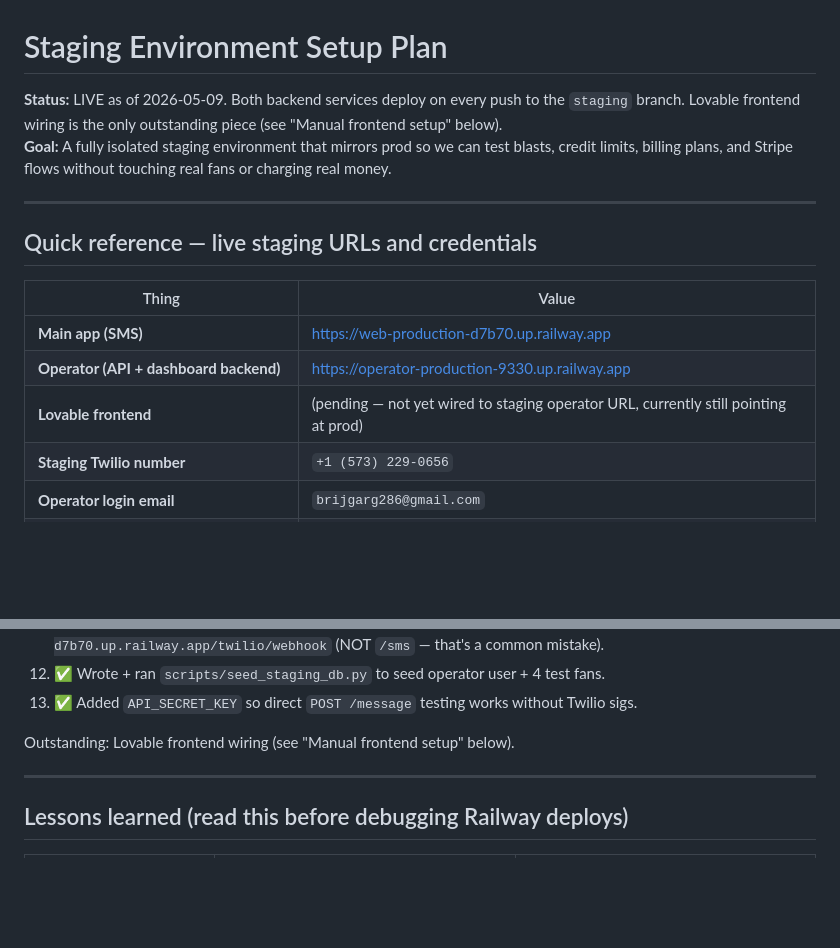
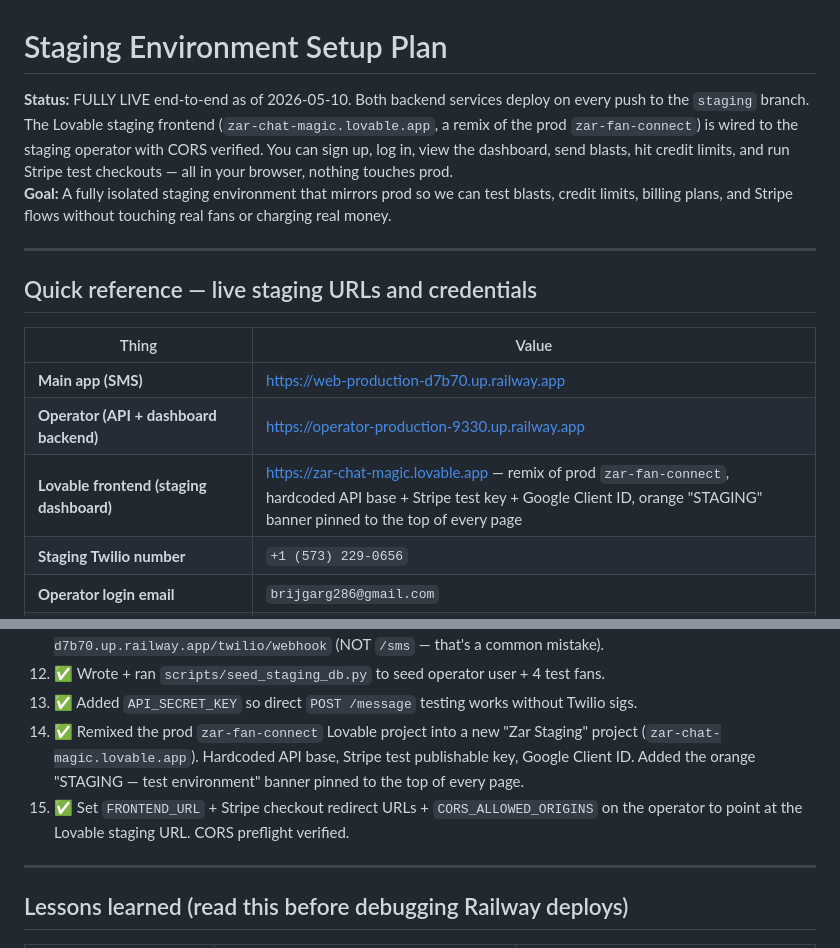
Before and after one commit to brij-garg-11/ZarnaAi, a Markdown page: docs/plans-to-complete/08_staging_environment_setup.md, 2 parts joined by grey strips. GitHub-like rendering; blank space fills up the shorter version.

```diff
--- a/docs/plans-to-complete/08_staging_environment_setup.md
+++ b/docs/plans-to-complete/08_staging_environment_setup.md
@@ -1,6 +1,6 @@
 # Staging Environment Setup Plan
 
-**Status:** LIVE as of 2026-05-09. Both backend services deploy on every push to the `staging` branch. Lovable frontend wiring is the only outstanding piece (see "Manual frontend setup" below).
+**Status:** FULLY LIVE end-to-end as of 2026-05-10. Both backend services deploy on every push to the `staging` branch. The Lovable staging frontend (`zar-chat-magic.lovable.app`, a remix of the prod `zar-fan-connect`) is wired to the staging operator with CORS verified. You can sign up, log in, view the dashboard, send blasts, hit credit limits, and run Stripe test checkouts — all in your browser, nothing touches prod.
 **Goal:** A fully isolated staging environment that mirrors prod so we can test blasts, credit limits, billing plans, and Stripe flows without touching real fans or charging real money.
 
 ---
@@ -11,7 +11,7 @@
 |---|---|
 | **Main app (SMS)** | https://web-production-d7b70.up.railway.app |
 | **Operator (API + dashboard backend)** | https://operator-production-9330.up.railway.app |
-| **Lovable frontend** | (pending — not yet wired to staging operator URL, currently still pointing at prod) |
+| **Lovable frontend (staging dashboard)** | https://zar-chat-magic.lovable.app — remix of prod `zar-fan-connect`, hardcoded API base + Stripe test key + Google Client ID, orange "STAGING" banner pinned to the top of every page |
 | **Staging Twilio number** | `+1 (573) 229-0656` |
 | **Operator login email** | `brijgarg286@gmail.com` |
 | **Operator login password** | (ask Brij — stored in 1Password as "Zarna Staging — operator login") |
@@ -120,8 +120,8 @@ For posterity / future debugging — the actual sequence that was executed:
 11. ✅ Configured Twilio webhook on `+15732290656` to `https://web-production-d7b70.up.railway.app/twilio/webhook` (NOT `/sms` — that's a common mistake).
 12. ✅ Wrote + ran `scripts/seed_staging_db.py` to seed operator user + 4 test fans.
 13. ✅ Added `API_SECRET_KEY` so direct `POST /message` testing works without Twilio sigs.
-
-Outstanding: Lovable frontend wiring (see "Manual frontend setup" below).
+14. ✅ Remixed the prod `zar-fan-connect` Lovable project into a new "Zar Staging" project (`zar-chat-magic.lovable.app`). Hardcoded API base, Stripe test publishable key, Google Client ID. Added the orange "STAGING — test environment" banner pinned to the top of every page.
+15. ✅ Set `FRONTEND_URL` + Stripe checkout redirect URLs + `CORS_ALLOWED_ORIGINS` on the operator to point at the Lovable staging URL. CORS preflight verified.
 
 ---
 
```
Also changed, not shown: other parts of docs/plans-to-complete/08_staging_environment_setup.md (+19 -15 lines).
